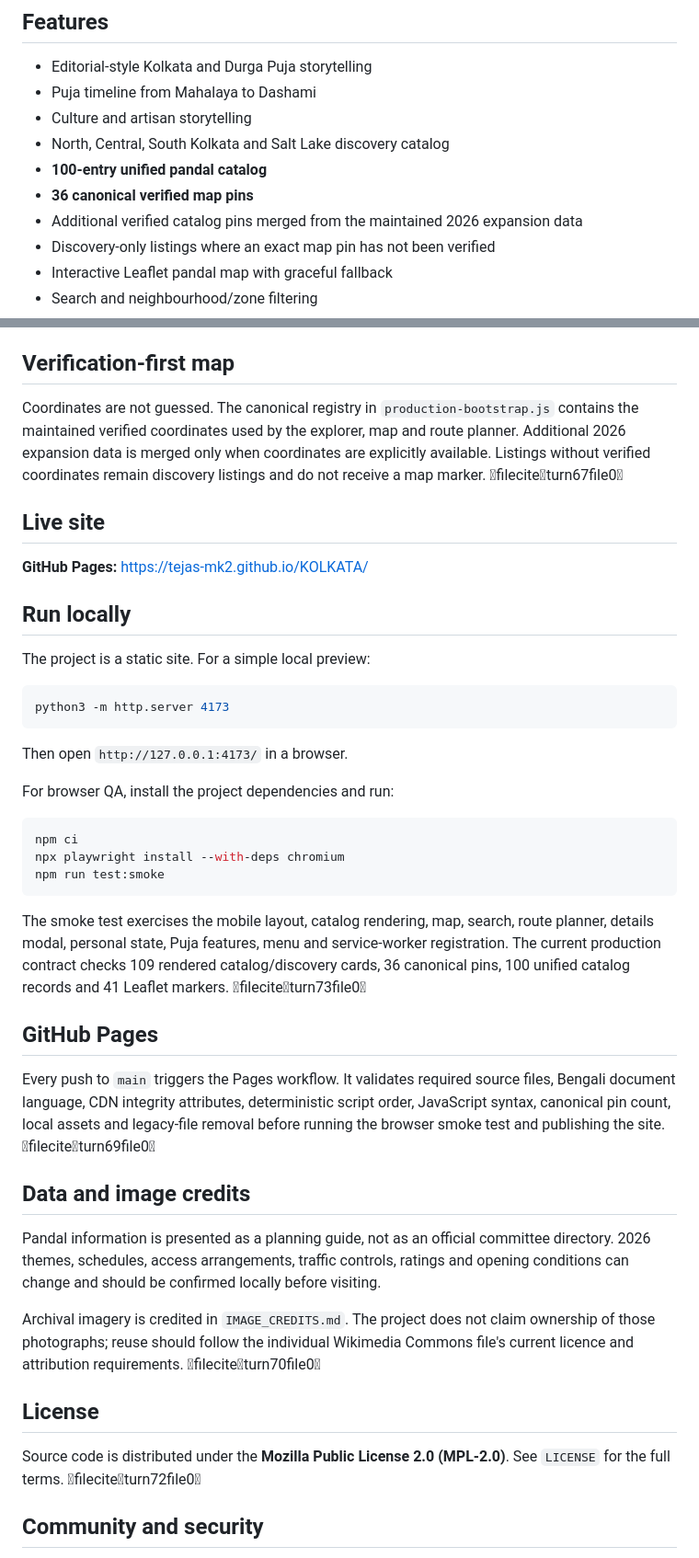
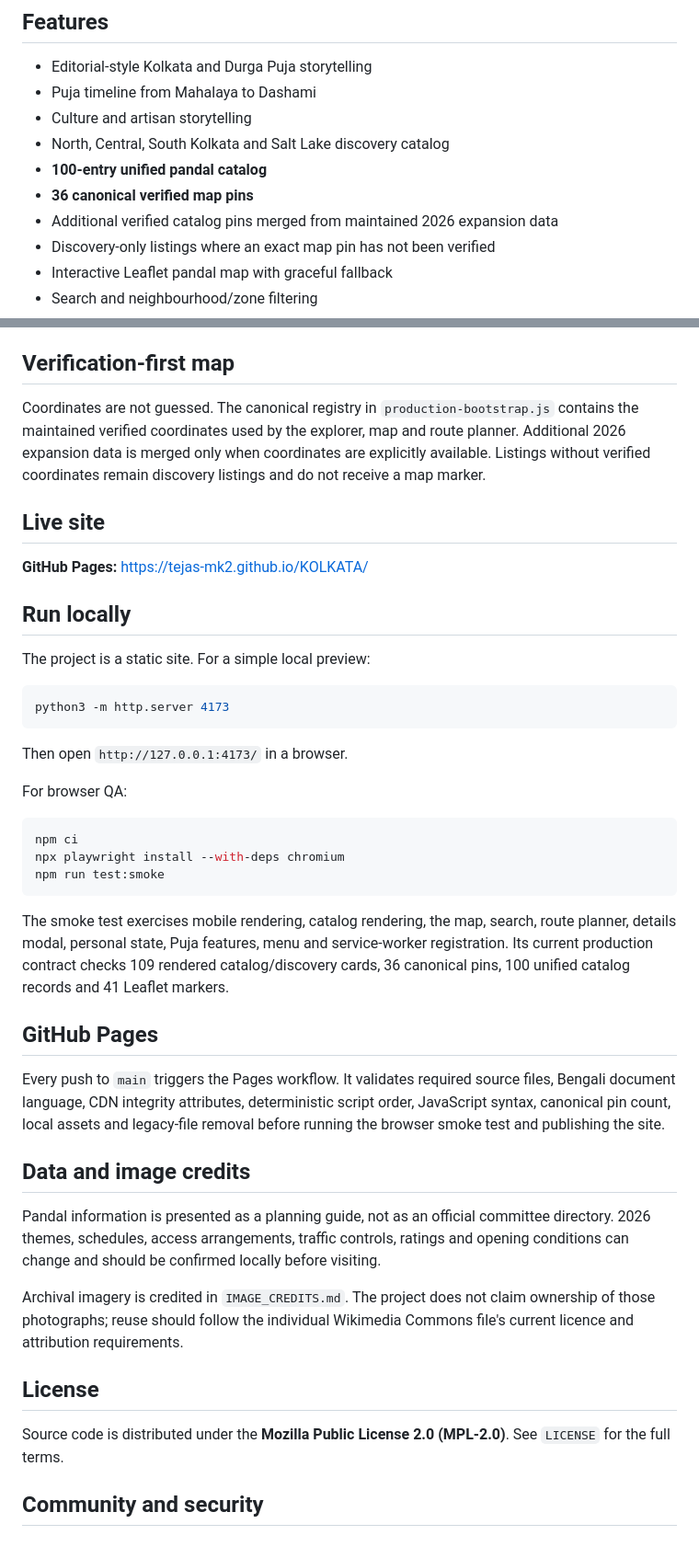
Before and after one commit to TEJAS-MK2/KOLKATA, a Markdown page: README.md, 2 parts joined by grey strips. Shown at 92% size. Drawn GitHub-style.

Commit message:
Clean README references

````diff
--- a/README.md
+++ b/README.md
@@ -10,7 +10,7 @@ A mobile-first Durga Puja guide and pandal explorer for Kolkata, built as a stat
 - North, Central, South Kolkata and Salt Lake discovery catalog
 - **100-entry unified pandal catalog**
 - **36 canonical verified map pins**
-- Additional verified catalog pins merged from the maintained 2026 expansion data
+- Additional verified catalog pins merged from maintained 2026 expansion data
 - Discovery-only listings where an exact map pin has not been verified
 - Interactive Leaflet pandal map with graceful fallback
 - Search and neighbourhood/zone filtering
@@ -27,7 +27,7 @@ A mobile-first Durga Puja guide and pandal explorer for Kolkata, built as a stat
 
 ## Verification-first map
 
-Coordinates are not guessed. The canonical registry in `production-bootstrap.js` contains the maintained verified coordinates used by the explorer, map and route planner. Additional 2026 expansion data is merged only when coordinates are explicitly available. Listings without verified coordinates remain discovery listings and do not receive a map marker. fileciteturn67file0
+Coordinates are not guessed. The canonical registry in `production-bootstrap.js` contains the maintained verified coordinates used by the explorer, map and route planner. Additional 2026 expansion data is merged only when coordinates are explicitly available. Listings without verified coordinates remain discovery listings and do not receive a map marker.
 
 ## Live site
 
@@ -43,7 +43,7 @@ python3 -m http.server 4173
 
 Then open `http://127.0.0.1:4173/` in a browser.
 
-For browser QA, install the project dependencies and run:
+For browser QA:
 
 ```bash
 npm ci
@@ -51,21 +51,21 @@ npx playwright install --with-deps chromium
 npm run test:smoke
 ```
 
-The smoke test exercises the mobile layout, catalog rendering, map, search, route planner, details modal, personal state, Puja features, menu and service-worker registration. The current production contract checks 109 rendered catalog/discovery cards, 36 canonical pins, 100 unified catalog records and 41 Leaflet markers. fileciteturn73file0
+The smoke test exercises mobile rendering, catalog rendering, the map, search, route planner, details modal, personal state, Puja features, menu and service-worker registration. Its current production contract checks 109 rendered catalog/discovery cards, 36 canonical pins, 100 unified catalog records and 41 Leaflet markers.
 
 ## GitHub Pages
 
-Every push to `main` triggers the Pages workflow. It validates required source files, Bengali document language, CDN integrity attributes, deterministic script order, JavaScript syntax, canonical pin count, local assets and legacy-file removal before running the browser smoke test and publishing the site. fileciteturn69file0
+Every push to `main` triggers the Pages workflow. It validates required source files, Bengali document language, CDN integrity attributes, deterministic script order, JavaScript syntax, canonical pin count, local assets and legacy-file removal before running the browser smoke test and publishing the site.
 
 ## Data and image credits
 
 Pandal information is presented as a planning guide, not as an official committee directory. 2026 themes, schedules, access arrangements, traffic controls, ratings and opening conditions can change and should be confirmed locally before visiting.
 
-Archival imagery is credited in `IMAGE_CREDITS.md`. The project does not claim ownership of those photographs; reuse should follow the individual Wikimedia Commons file's current licence and attribution requirements. fileciteturn70file0
+Archival imagery is credited in `IMAGE_CREDITS.md`. The project does not claim ownership of those photographs; reuse should follow the individual Wikimedia Commons file's current licence and attribution requirements.
 
 ## License
 
-Source code is distributed under the **Mozilla Public License 2.0 (MPL-2.0)**. See `LICENSE` for the full terms. fileciteturn72file0
+Source code is distributed under the **Mozilla Public License 2.0 (MPL-2.0)**. See `LICENSE` for the full terms.
 
 ## Community and security
 
````
